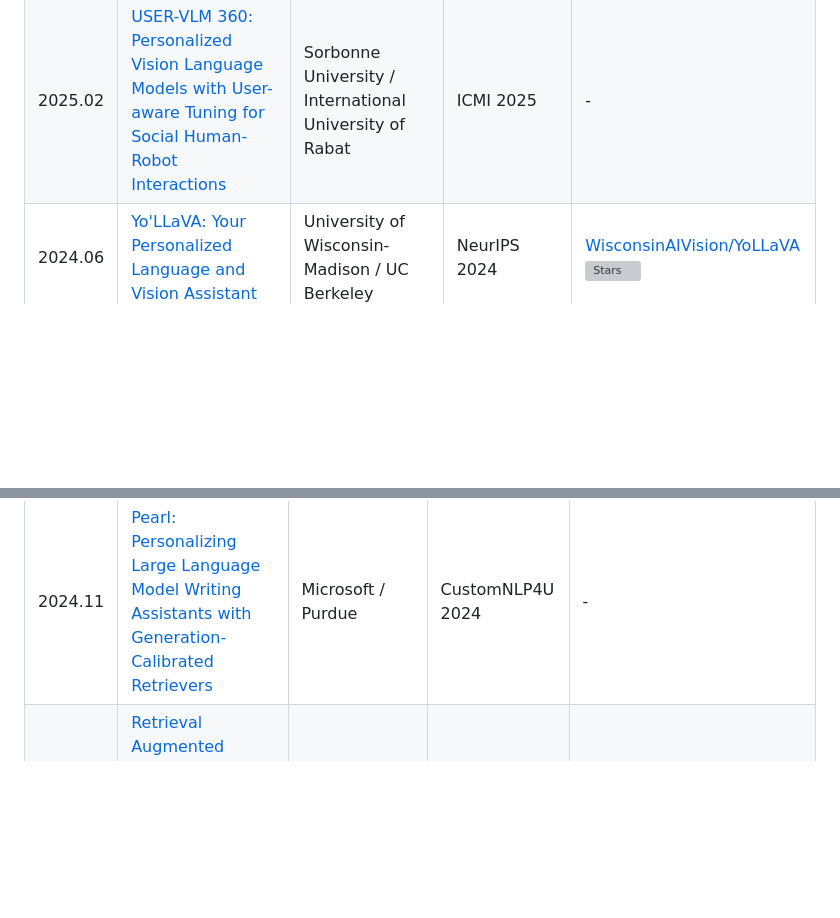
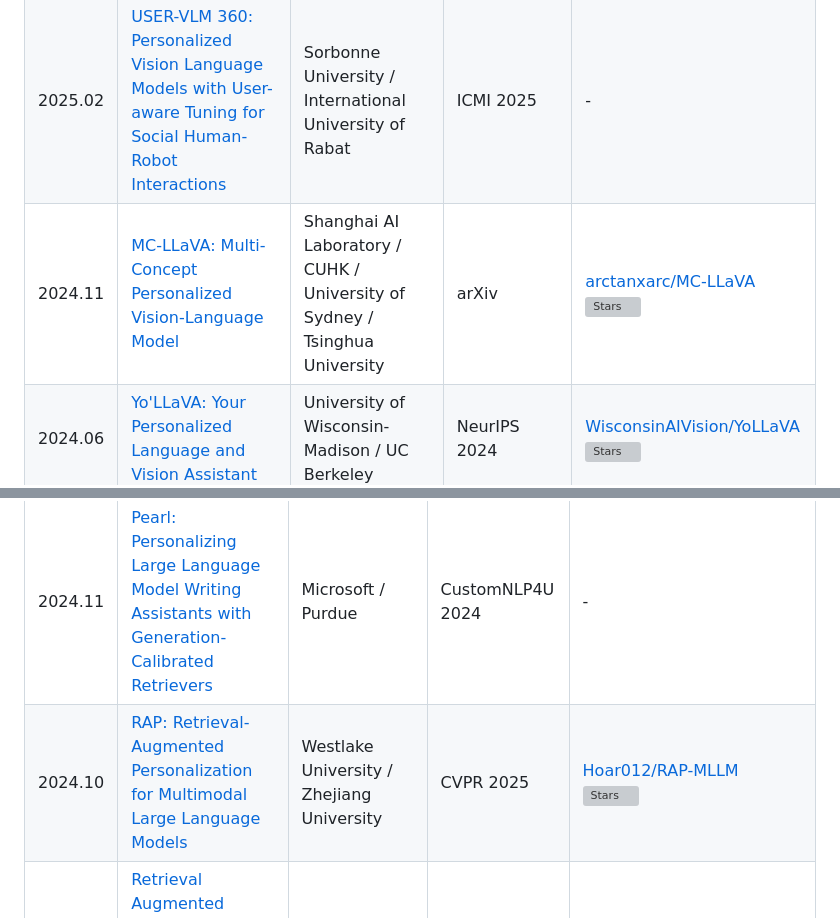
Before and after one commit to Clare-Nie/Awesome-Personalization-in-MLLMs, a Markdown page: README.md, 2 parts joined by grey strips. Rendered like a GitHub page; blank space fills up the shorter version; grey boxes are pictures that could not be loaded.

Commit message:
Add personalized VLM papers

```diff
--- a/README.md
+++ b/README.md
@@ -83,6 +83,7 @@ This repository tracks papers, benchmarks, datasets, and systems around four con
 | 2025.08 | [Seeing, Listening, Remembering, and Reasoning: A Multimodal Agent with Long-Term Memory](https://arxiv.org/abs/2508.09736) | ByteDance Seed | ICLR 2026 | [ByteDance-Seed/m3-agent](https://github.com/ByteDance-Seed/m3-agent) <br> ![Stars](https://img.shields.io/github/stars/ByteDance-Seed/m3-agent?style=flat-square&logo=github) |
 | 2025.07 | [MIRIX: Multi-Agent Memory System for LLM-Based Agents](https://arxiv.org/abs/2507.07957) | MIRIX AI | arXiv | [Mirix-AI/MIRIX](https://github.com/Mirix-AI/MIRIX) <br> ![Stars](https://img.shields.io/github/stars/Mirix-AI/MIRIX?style=flat-square&logo=github) |
 | 2025.02 | [USER-VLM 360: Personalized Vision Language Models with User-aware Tuning for Social Human-Robot Interactions](https://arxiv.org/abs/2502.10636) | Sorbonne University / International University of Rabat | ICMI 2025 | - |
+| 2024.11 | [MC-LLaVA: Multi-Concept Personalized Vision-Language Model](https://arxiv.org/abs/2411.11706) | Shanghai AI Laboratory / CUHK / University of Sydney / Tsinghua University | arXiv | [arctanxarc/MC-LLaVA](https://github.com/arctanxarc/MC-LLaVA) <br> ![Stars](https://img.shields.io/github/stars/arctanxarc/MC-LLaVA?style=flat-square&logo=github) |
 | 2024.06 | [Yo'LLaVA: Your Personalized Language and Vision Assistant](https://arxiv.org/abs/2406.09400) | University of Wisconsin-Madison / UC Berkeley | NeurIPS 2024 | [WisconsinAIVision/YoLLaVA](https://github.com/WisconsinAIVision/YoLLaVA) <br> ![Stars](https://img.shields.io/github/stars/WisconsinAIVision/YoLLaVA?style=flat-square&logo=github) |
 | 2024.03 | [MyVLM: Personalizing VLMs for User-Specific Queries](https://arxiv.org/abs/2403.14599) | Snap Research / Tel Aviv University | ECCV 2024 | [snap-research/MyVLM](https://github.com/snap-research/MyVLM) <br> ![Stars](https://img.shields.io/github/stars/snap-research/MyVLM?style=flat-square&logo=github) |
 
@@ -149,6 +150,7 @@ This repository tracks papers, benchmarks, datasets, and systems around four con
 | 2025.01 | [SeCom: On Memory Construction and Retrieval for Personalized Conversational Agents](https://arxiv.org/abs/2501.05065) | University of Edinburgh / Huawei | ICLR 2025 | - |
 | 2025.01 | [Personalized Graph-Based Retrieval for Large Language Models (PGraphRAG)](https://arxiv.org/abs/2501.02157) | UC Santa Cruz / Meta AI / Adobe Research / University of Oregon / USC / Cisco AI Research | arXiv | [PGraphRAG-benchmark/PGraphRAG](https://github.com/PGraphRAG-benchmark/PGraphRAG) <br> ![Stars](https://img.shields.io/github/stars/PGraphRAG-benchmark/PGraphRAG?style=flat-square&logo=github) |
 | 2024.11 | [Pearl: Personalizing Large Language Model Writing Assistants with Generation-Calibrated Retrievers](https://aclanthology.org/2024.customnlp4u-1.16/) | Microsoft / Purdue | CustomNLP4U 2024 | - |
+| 2024.10 | [RAP: Retrieval-Augmented Personalization for Multimodal Large Language Models](https://arxiv.org/abs/2410.13360) | Westlake University / Zhejiang University | CVPR 2025 | [Hoar012/RAP-MLLM](https://github.com/Hoar012/RAP-MLLM) <br> ![Stars](https://img.shields.io/github/stars/Hoar012/RAP-MLLM?style=flat-square&logo=github) |
 | 2024.10 | [Retrieval Augmented Generation with Collaborative Filtering for Personalized Text Generation](https://arxiv.org/abs/2410.05185) | University of Waterloo | arXiv | - |
 | 2024.09 | [Crafting Personalized Agents through Retrieval-Augmented Generation on Editable Memory Graphs (EMG-RAG)](https://arxiv.org/abs/2409.19401) | Huawei | EMNLP 2024 | - |
 | 2024.07 | [PersonaRAG: Enhancing Retrieval-Augmented Generation Systems with User-Centric Agents](https://arxiv.org/abs/2407.09394) | University of Passau | SIGIR-AP 2024 | [padas-lab-de/ir-rag-sigir24-persona-rag](https://github.com/padas-lab-de/ir-rag-sigir24-persona-rag) <br> ![Stars](https://img.shields.io/github/stars/padas-lab-de/ir-rag-sigir24-persona-rag?style=flat-square&logo=github) |
```
